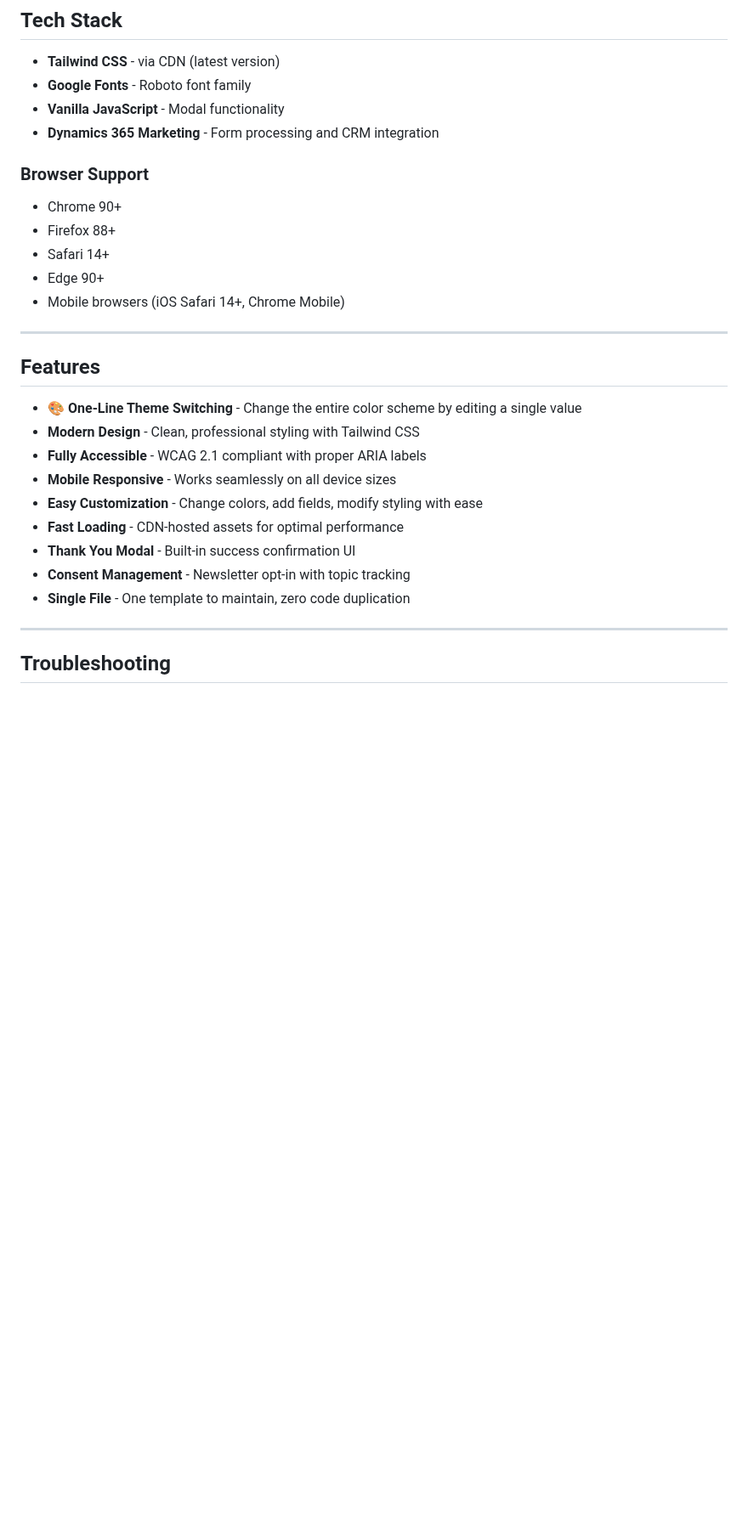
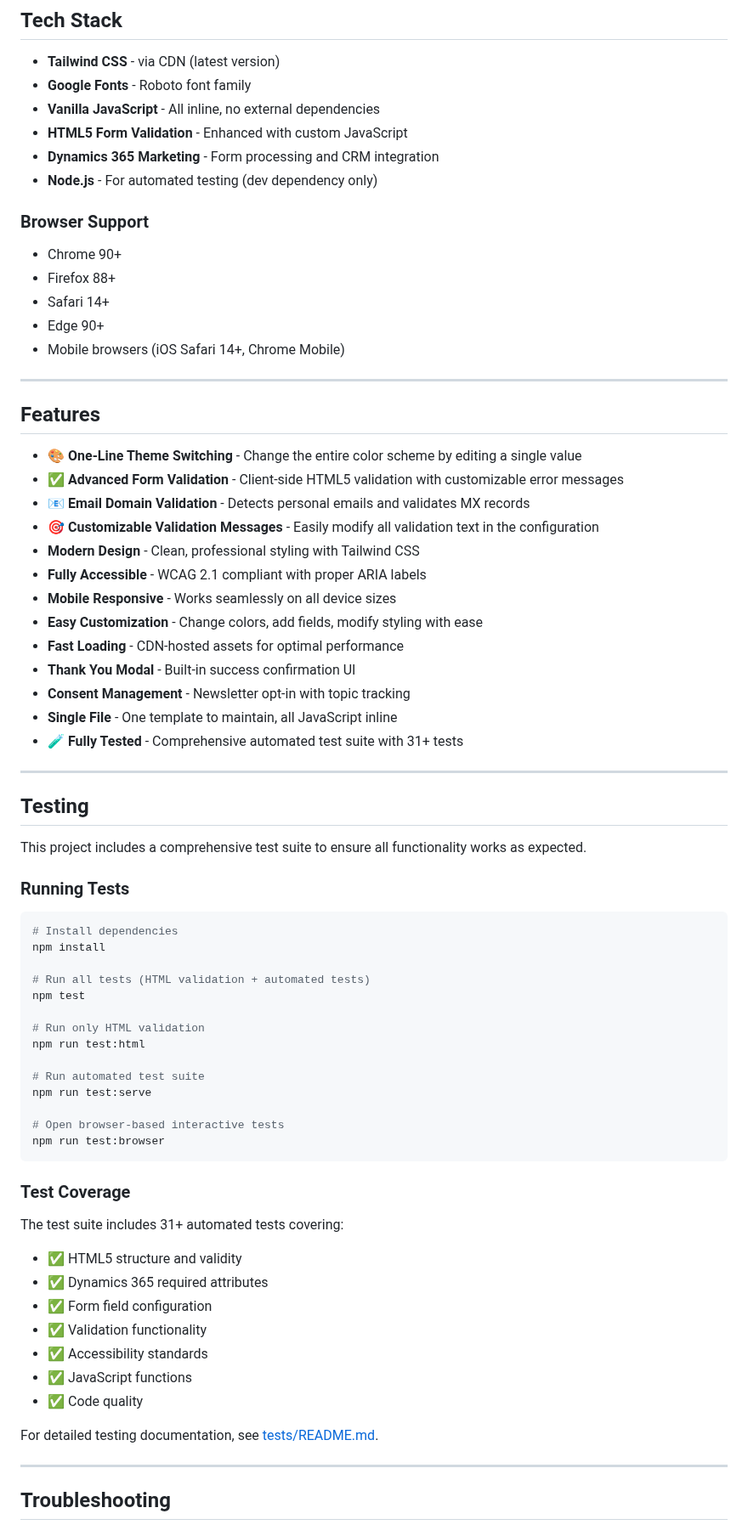
Before and after one commit to pattens-tech/dynamics-365-form-templates, a Markdown page: README.md, the part around one of its changes. Shown at 85% size. Drawn GitHub-style; blank space fills up the shorter version.

Commit message:
docs: Update README and CHANGELOG for v1.3.0 with testing info
Co-authored-by: pattens-tech <239744893+pattens-tech@users.noreply.github.com>

````diff
--- a/README.md
+++ b/README.md
@@ -142,8 +165,10 @@ Replace `#0078d4` with any hex color to instantly theme the entire form!
 
 - **Tailwind CSS** - via CDN (latest version)
 - **Google Fonts** - Roboto font family
-- **Vanilla JavaScript** - Modal functionality
+- **Vanilla JavaScript** - All inline, no external dependencies
+- **HTML5 Form Validation** - Enhanced with custom JavaScript
 - **Dynamics 365 Marketing** - Form processing and CRM integration
+- **Node.js** - For automated testing (dev dependency only)
 
 ### Browser Support
 
@@ -158,6 +183,9 @@ Replace `#0078d4` with any hex color to instantly theme the entire form!
 ## Features
 
 - **🎨 One-Line Theme Switching** - Change the entire color scheme by editing a single value
+- **✅ Advanced Form Validation** - Client-side HTML5 validation with customizable error messages
+- **📧 Email Domain Validation** - Detects personal emails and validates MX records
+- **🎯 Customizable Validation Messages** - Easily modify all validation text in the configuration
 - **Modern Design** - Clean, professional styling with Tailwind CSS
 - **Fully Accessible** - WCAG 2.1 compliant with proper ARIA labels
 - **Mobile Responsive** - Works seamlessly on all device sizes
@@ -165,7 +193,47 @@ Replace `#0078d4` with any hex color to instantly theme the entire form!
 - **Fast Loading** - CDN-hosted assets for optimal performance
 - **Thank You Modal** - Built-in success confirmation UI
 - **Consent Management** - Newsletter opt-in with topic tracking
-- **Single File** - One template to maintain, zero code duplication
+- **Single File** - One template to maintain, all JavaScript inline
+- **🧪 Fully Tested** - Comprehensive automated test suite with 31+ tests
+
+---
+
+## Testing
+
+This project includes a comprehensive test suite to ensure all functionality works as expected.
+
+### Running Tests
+
+```bash
+# Install dependencies
+npm install
+
+# Run all tests (HTML validation + automated tests)
+npm test
+
+# Run only HTML validation
+npm run test:html
+
+# Run automated test suite
+npm run test:serve
+
+# Open browser-based interactive tests
+npm run test:browser
+```
+
+### Test Coverage
+
+The test suite includes 31+ automated tests covering:
+
+- ✅ HTML5 structure and validity
+- ✅ Dynamics 365 required attributes
+- ✅ Form field configuration
+- ✅ Validation functionality
+- ✅ Accessibility standards
+- ✅ JavaScript functions
+- ✅ Code quality
+
+For detailed testing documentation, see [tests/README.md](./tests/README.md).
 
 ---
 
````
Also changed, not shown: other parts of README.md (+39 -0 lines), CHANGELOG.md (+55 -1 lines).
